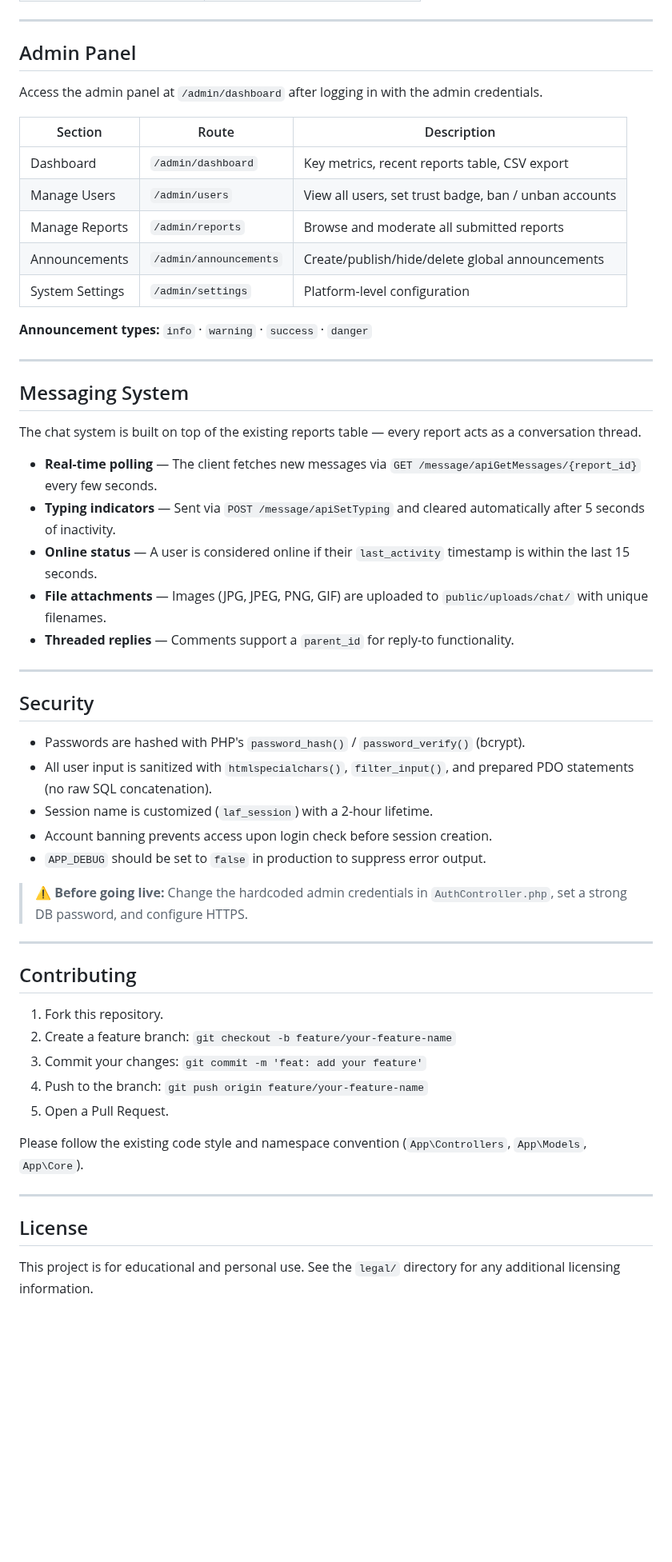
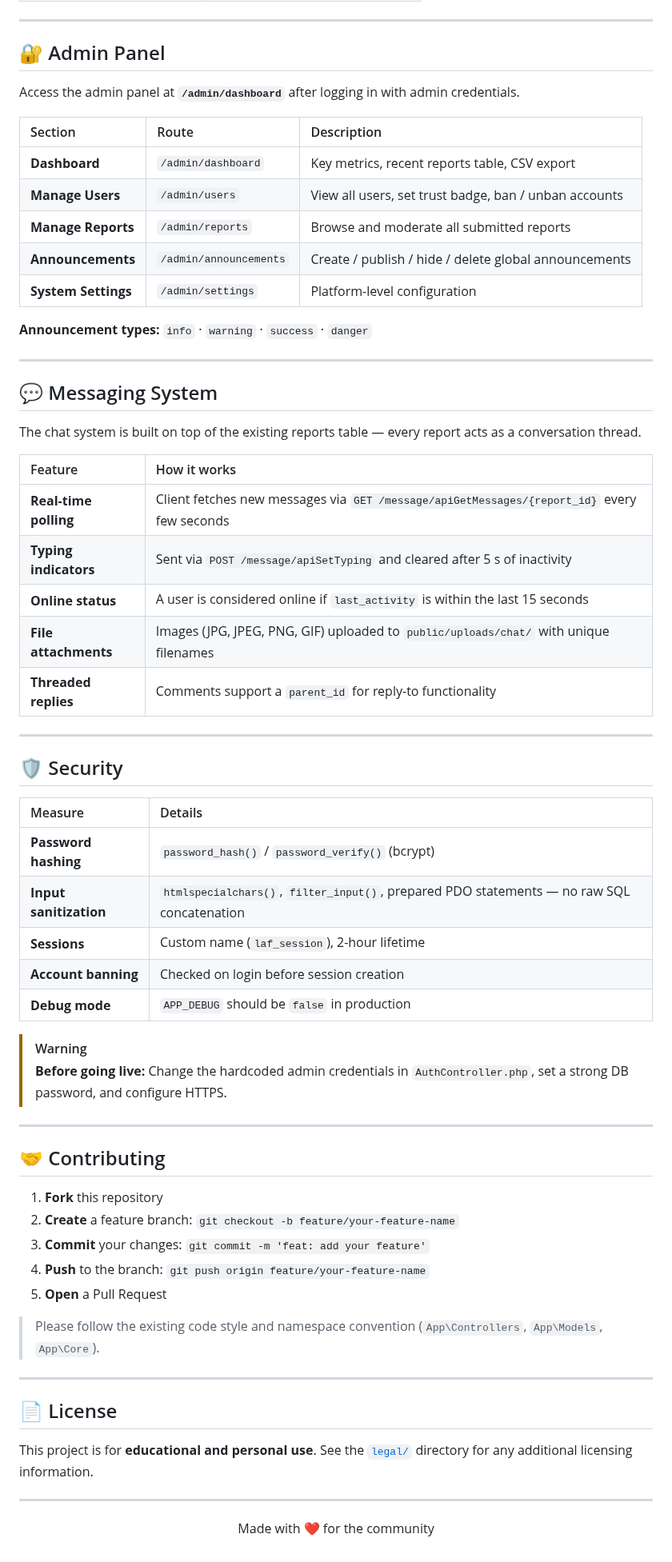
Before and after one commit to anuththara2007-W/Lost-and-Found, a Markdown page: README.md, the part around one of its changes. Shown at 80% size. Drawn GitHub-style; folded sections open; blank space fills up the shorter version.

```diff
--- a/README.md
+++ b/README.md
@@ -247,58 +281,69 @@ define('MAIL_PASS', '');        // Your Mailtrap password
 
 ---
 
-## Admin Panel
+## 🔐 Admin Panel
 
-Access the admin panel at `/admin/dashboard` after logging in with the admin credentials.
+Access the admin panel at **`/admin/dashboard`** after logging in with admin credentials.
 
-| Section                  | Route                              | Description                                                    |
-|--------------------------|------------------------------------|----------------------------------------------------------------|
-| Dashboard                | `/admin/dashboard`                 | Key metrics, recent reports table, CSV export                  |
-| Manage Users             | `/admin/users`                     | View all users, set trust badge, ban / unban accounts          |
-| Manage Reports           | `/admin/reports`                   | Browse and moderate all submitted reports                      |
-| Announcements            | `/admin/announcements`             | Create/publish/hide/delete global announcements                |
-| System Settings          | `/admin/settings`                  | Platform-level configuration                                   |
+| Section | Route | Description |
+|:--------|:------|:------------|
+| **Dashboard** | `/admin/dashboard` | Key metrics, recent reports table, CSV export |
+| **Manage Users** | `/admin/users` | View all users, set trust badge, ban / unban accounts |
+| **Manage Reports** | `/admin/reports` | Browse and moderate all submitted reports |
+| **Announcements** | `/admin/announcements` | Create / publish / hide / delete global announcements |
+| **System Settings** | `/admin/settings` | Platform-level configuration |
 
 **Announcement types:** `info` · `warning` · `success` · `danger`
 
 ---
 
-## Messaging System
+## 💬 Messaging System
 
 The chat system is built on top of the existing reports table — every report acts as a conversation thread.
 
-- **Real-time polling** — The client fetches new messages via `GET /message/apiGetMessages/{report_id}` every few seconds.
-- **Typing indicators** — Sent via `POST /message/apiSetTyping` and cleared automatically after 5 seconds of inactivity.
-- **Online status** — A user is considered online if their `last_activity` timestamp is within the last 15 seconds.
-- **File attachments** — Images (JPG, JPEG, PNG, GIF) are uploaded to `public/uploads/chat/` with unique filenames.
-- **Threaded replies** — Comments support a `parent_id` for reply-to functionality.
+| Feature | How it works |
+|:--------|:-------------|
+| **Real-time polling** | Client fetches new messages via `GET /message/apiGetMessages/{report_id}` every few seconds |
+| **Typing indicators** | Sent via `POST /message/apiSetTyping` and cleared after 5 s of inactivity |
+| **Online status** | A user is considered online if `last_activity` is within the last 15 seconds |
+| **File attachments** | Images (JPG, JPEG, PNG, GIF) uploaded to `public/uploads/chat/` with unique filenames |
+| **Threaded replies** | Comments support a `parent_id` for reply-to functionality |
 
 ---
 
-## Security
+## 🛡️ Security
 
-- Passwords are hashed with PHP's `password_hash()` / `password_verify()` (bcrypt).
-- All user input is sanitized with `htmlspecialchars()`, `filter_input()`, and prepared PDO statements (no raw SQL concatenation).
-- Session name is customized (`laf_session`) with a 2-hour lifetime.
-- Account banning prevents access upon login check before session creation.
-- `APP_DEBUG` should be set to `false` in production to suppress error output.
+| Measure | Details |
+|:--------|:--------|
+| **Password hashing** | `password_hash()` / `password_verify()` (bcrypt) |
+| **Input sanitization** | `htmlspecialchars()`, `filter_input()`, prepared PDO statements — no raw SQL concatenation |
+| **Sessions** | Custom name (`laf_session`), 2-hour lifetime |
+| **Account banning** | Checked on login before session creation |
+| **Debug mode** | `APP_DEBUG` should be `false` in production |
 
-> ⚠️ **Before going live:** Change the hardcoded admin credentials in `AuthController.php`, set a strong DB password, and configure HTTPS.
+> [!WARNING]
+> **Before going live:** Change the hardcoded admin credentials in `AuthController.php`, set a strong DB password, and configure HTTPS.
 
 ---
 
-## Contributing
+## 🤝 Contributing
 
-1. Fork this repository.
-2. Create a feature branch: `git checkout -b feature/your-feature-name`
-3. Commit your changes: `git commit -m 'feat: add your feature'`
-4. Push to the branch: `git push origin feature/your-feature-name`
-5. Open a Pull Request.
+1. **Fork** this repository
+2. **Create** a feature branch: `git checkout -b feature/your-feature-name`
+3. **Commit** your changes: `git commit -m 'feat: add your feature'`
+4. **Push** to the branch: `git push origin feature/your-feature-name`
+5. **Open** a Pull Request
 
-Please follow the existing code style and namespace convention (`App\Controllers`, `App\Models`, `App\Core`).
+> Please follow the existing code style and namespace convention (`App\Controllers`, `App\Models`, `App\Core`).
 
 ---
 
-## License
+## 📄 License
 
-This project is for educational and personal use. See the `legal/` directory for any additional licensing information.
+This project is for **educational and personal use**. See the [`legal/`](legal/) directory for any additional licensing information.
+
+---
+
+<p align="center">
+  Made with ❤️ for the community
+</p>
```
Also changed, not shown: other parts of README.md (+201 -167 lines).
